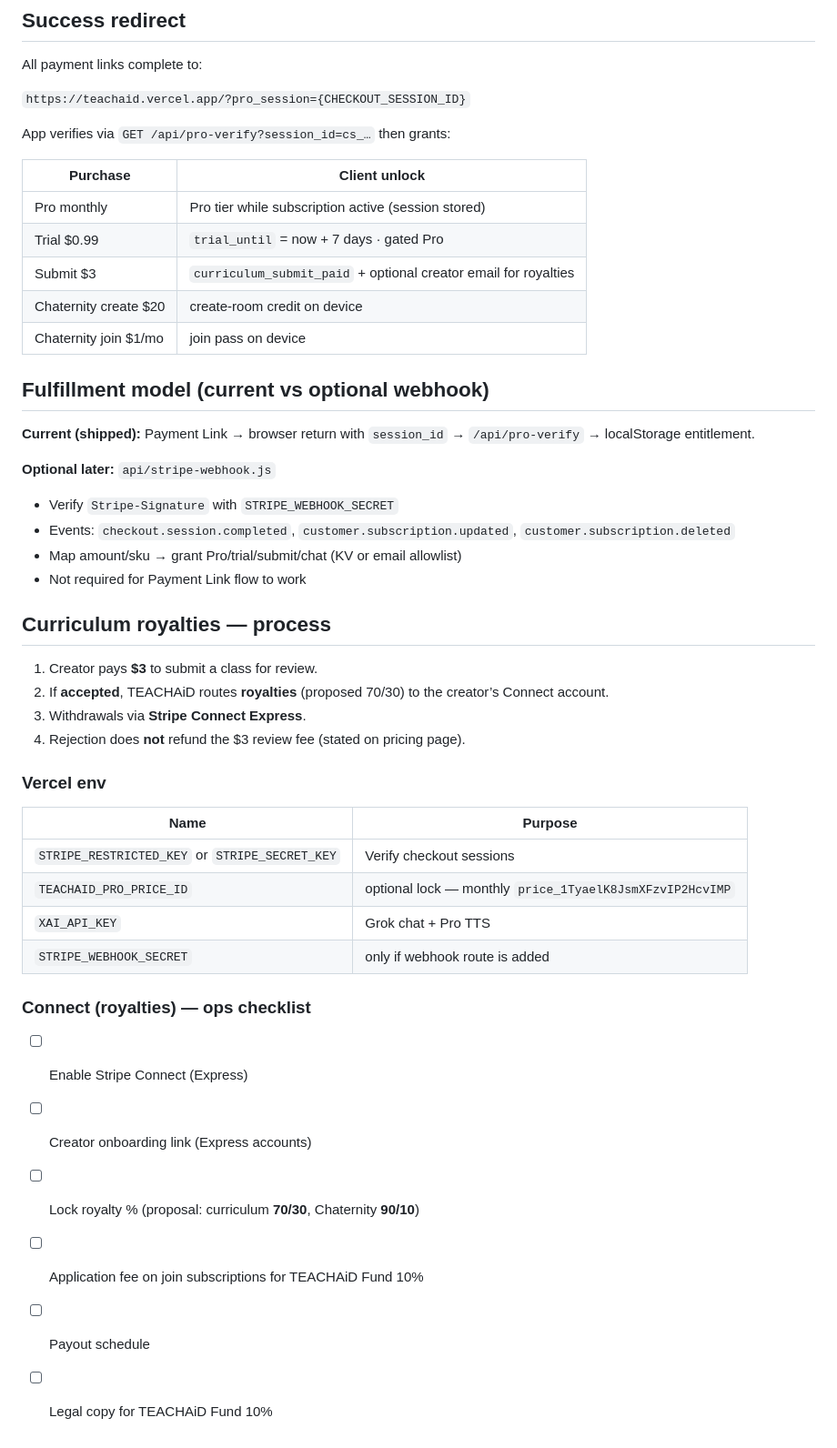
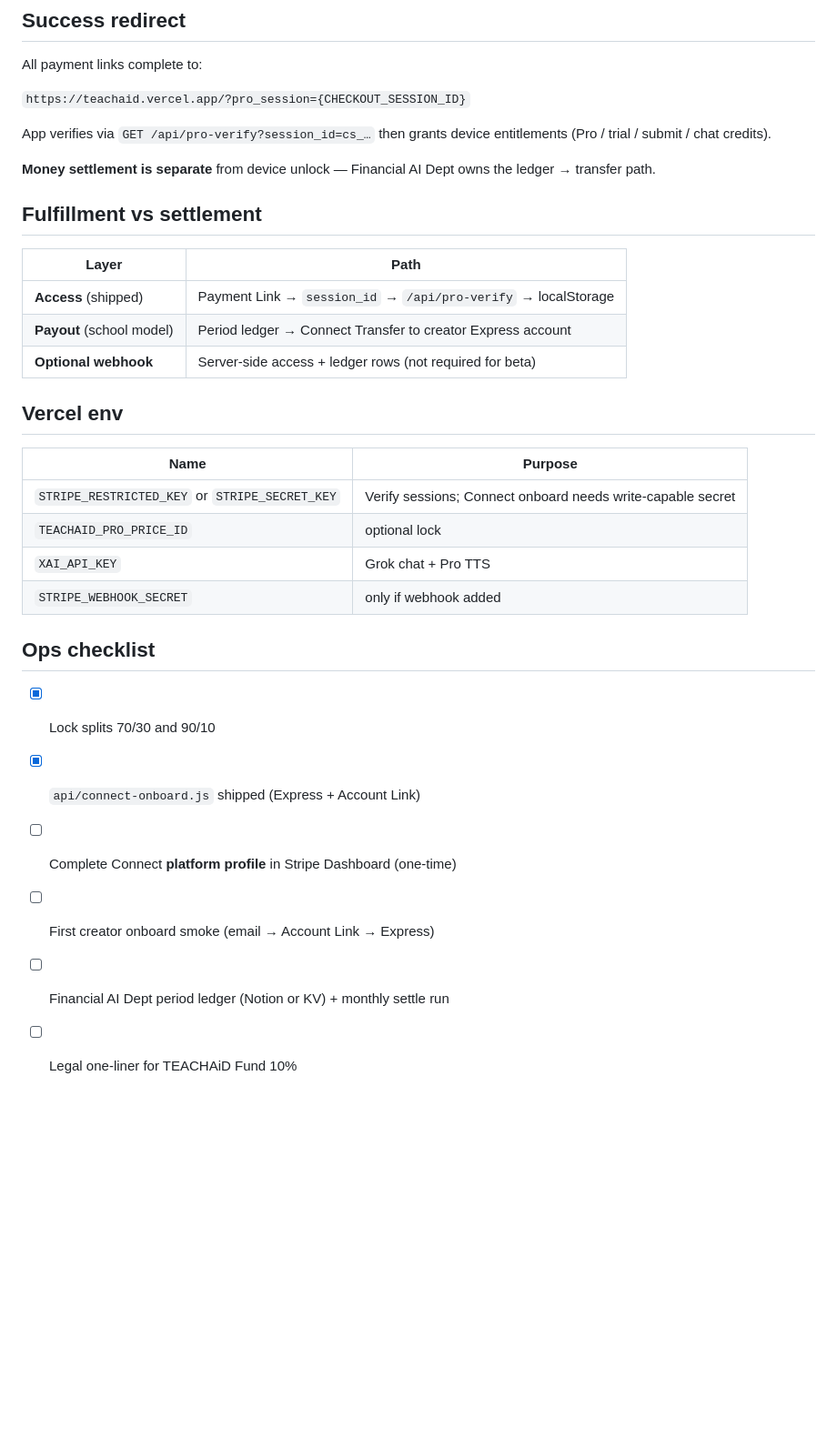
Before and after one commit to ceedot-rock/teachaid, a Markdown page: docs/PRO_STRIPE.md, the part around one of its changes. Shown at 91% size. Rendered like a GitHub page; blank space fills up the shorter version.

Commit message:
docs: lock 70/30 + school Financial AI Dept settlement model

```diff
--- a/docs/PRO_STRIPE.md
+++ b/docs/PRO_STRIPE.md
@@ -43,48 +69,32 @@ All payment links complete to:
 
 `https://teachaid.vercel.app/?pro_session={CHECKOUT_SESSION_ID}`
 
-App verifies via `GET /api/pro-verify?session_id=cs_…` then grants:
+App verifies via `GET /api/pro-verify?session_id=cs_…` then grants device entitlements (Pro / trial / submit / chat credits).
 
-| Purchase | Client unlock |
-|----------|----------------|
-| Pro monthly | Pro tier while subscription active (session stored) |
-| Trial $0.99 | `trial_until` = now + 7 days · gated Pro |
-| Submit $3 | `curriculum_submit_paid` + optional creator email for royalties |
-| Chaternity create $20 | create-room credit on device |
-| Chaternity join $1/mo | join pass on device |
+**Money settlement is separate** from device unlock — Financial AI Dept owns the ledger → transfer path.
 
-## Fulfillment model (current vs optional webhook)
+## Fulfillment vs settlement
 
-**Current (shipped):** Payment Link → browser return with `session_id` → `/api/pro-verify` → localStorage entitlement.
+| Layer | Path |
+|-------|------|
+| **Access** (shipped) | Payment Link → `session_id` → `/api/pro-verify` → localStorage |
+| **Payout** (school model) | Period ledger → Connect Transfer to creator Express account |
+| **Optional webhook** | Server-side access + ledger rows (not required for beta) |
 
-**Optional later:** `api/stripe-webhook.js`
-
-- Verify `Stripe-Signature` with `STRIPE_WEBHOOK_SECRET`
-- Events: `checkout.session.completed`, `customer.subscription.updated`, `customer.subscription.deleted`
-- Map amount/sku → grant Pro/trial/submit/chat (KV or email allowlist)
-- Not required for Payment Link flow to work
-
-## Curriculum royalties — process
-
-1. Creator pays **$3** to submit a class for review.
-2. If **accepted**, TEACHAiD routes **royalties** (proposed 70/30) to the creator’s Connect account.
-3. Withdrawals via **Stripe Connect Express**.
-4. Rejection does **not** refund the $3 review fee (stated on pricing page).
-
-### Vercel env
+## Vercel env
 
 | Name | Purpose |
 |------|---------|
-| `STRIPE_RESTRICTED_KEY` or `STRIPE_SECRET_KEY` | Verify checkout sessions |
-| `TEACHAID_PRO_PRICE_ID` | optional lock — monthly `price_1TyaelK8JsmXFzvIP2HcvIMP` |
+| `STRIPE_RESTRICTED_KEY` or `STRIPE_SECRET_KEY` | Verify sessions; Connect onboard needs write-capable secret |
+| `TEACHAID_PRO_PRICE_ID` | optional lock |
 | `XAI_API_KEY` | Grok chat + Pro TTS |
-| `STRIPE_WEBHOOK_SECRET` | only if webhook route is added |
+| `STRIPE_WEBHOOK_SECRET` | only if webhook added |
 
-### Connect (royalties) — ops checklist
+## Ops checklist
 
-- [ ] Enable Stripe Connect (Express)
-- [ ] Creator onboarding link (Express accounts)
-- [ ] Lock royalty % (proposal: curriculum **70/30**, Chaternity **90/10**)
-- [ ] Application fee on join subscriptions for TEACHAiD Fund 10%
-- [ ] Payout schedule
-- [ ] Legal copy for TEACHAiD Fund 10%
+- [x] Lock splits 70/30 and 90/10
+- [x] `api/connect-onboard.js` shipped (Express + Account Link)
+- [ ] Complete Connect **platform profile** in Stripe Dashboard (one-time)
+- [ ] First creator onboard smoke (email → Account Link → Express)
+- [ ] Financial AI Dept period ledger (Notion or KV) + monthly settle run
+- [ ] Legal one-liner for TEACHAiD Fund 10%
```
Also changed, not shown: other parts of docs/PRO_STRIPE.md (+36 -10 lines).
